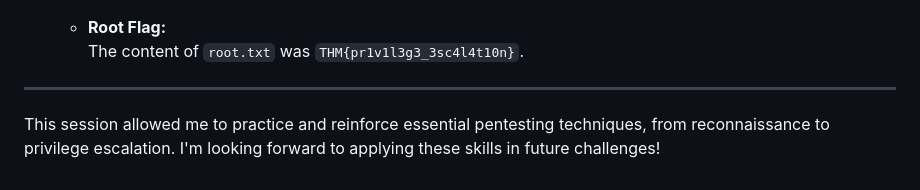
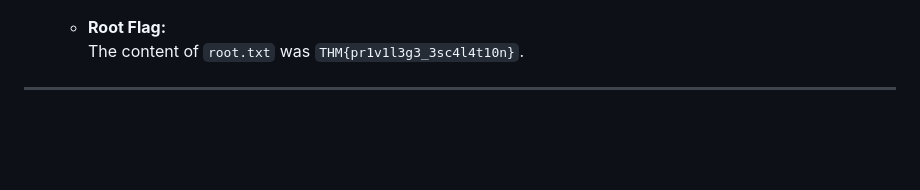
Before and after one commit to rahulpatel0408/rahulpatel040.github.io, a Markdown page: Readme.md, the part around the change. Rendered like a GitHub page; blank space fills up the shorter version.

```diff
--- a/Readme.md
+++ b/Readme.md
@@ -109,5 +109,3 @@ In this session, I focused on a hands-on approach to pentesting by working on th
        The content of `root.txt` was `THM{pr1v1l3g3_3sc4l4t10n}`.
 
 ---
-
-This session allowed me to practice and reinforce essential pentesting techniques, from reconnaissance to privilege escalation. I'm looking forward to applying these skills in future challenges!
```
